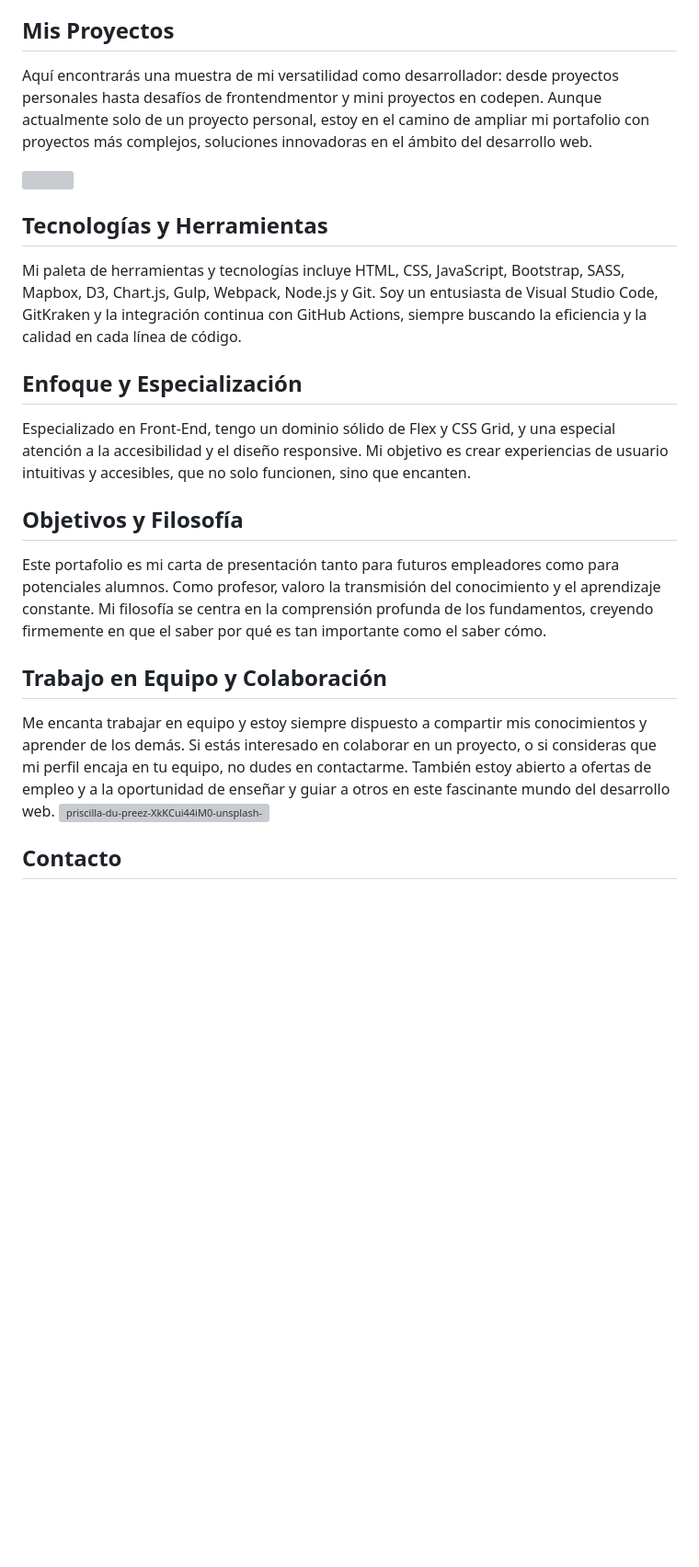
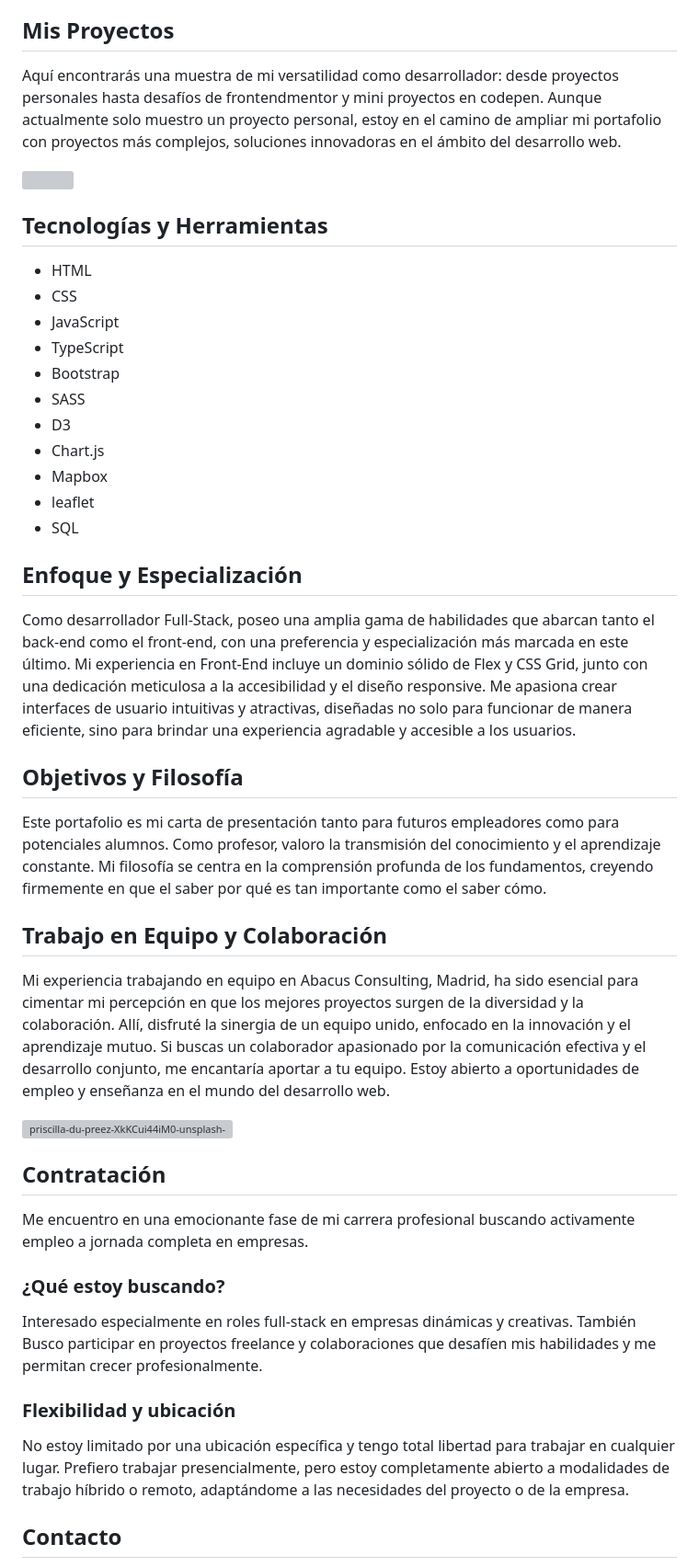
Before and after one commit to devpullcode/dpc-portafolio, a Markdown page: README.md, the part around one of its changes. Shown at 92% size. Drawn GitHub-style; blank space fills up the shorter version; grey boxes are pictures that could not be loaded.

```diff
--- a/README.md
+++ b/README.md
@@ -32,24 +36,42 @@ Si deseas contactarme, ya sea para consultas, colaboraciones o simplemente para
 - [Contacto](#contacto)
 
 ## Mis Proyectos
-Aquí encontrarás una muestra de mi versatilidad como desarrollador: desde proyectos personales hasta desafíos de frontendmentor y mini proyectos en codepen. Aunque actualmente solo de un proyecto personal, estoy en el camino de ampliar mi portafolio con proyectos más complejos, soluciones innovadoras en el ámbito del desarrollo web.
+Aquí encontrarás una muestra de mi versatilidad como desarrollador: desde proyectos personales hasta desafíos de frontendmentor y mini proyectos en codepen. Aunque actualmente solo muestro un proyecto personal, estoy en el camino de ampliar mi portafolio con proyectos más complejos, soluciones innovadoras en el ámbito del desarrollo web.
 
 <img src="https://github.com/devpullcode/dpc-portafolio/assets/146923133/be578140-ef60-4b0b-840f-56a59cea19d0" width="400">
 
 ## Tecnologías y Herramientas
-Mi paleta de herramientas y tecnologías incluye HTML, CSS, JavaScript, Bootstrap, SASS, Mapbox, D3, Chart.js, Gulp, Webpack, Node.js y Git. Soy un entusiasta de Visual Studio Code, GitKraken y la integración continua con GitHub Actions, siempre buscando la eficiencia y la calidad en cada línea de código.
+- HTML
+- CSS
+- JavaScript
+- TypeScript
+- Bootstrap
+- SASS
+- D3
+- Chart.js
+- Mapbox
+- leaflet
+- SQL
 
 ## Enfoque y Especialización
-Especializado en Front-End, tengo un dominio sólido de Flex y CSS Grid, y una especial atención a la accesibilidad y el diseño responsive. Mi objetivo es crear experiencias de usuario intuitivas y accesibles, que no solo funcionen, sino que encanten.
+Como desarrollador Full-Stack, poseo una amplia gama de habilidades que abarcan tanto el back-end como el front-end, con una preferencia y especialización más marcada en este último. Mi experiencia en Front-End incluye un dominio sólido de Flex y CSS Grid, junto con una dedicación meticulosa a la accesibilidad y el diseño responsive. Me apasiona crear interfaces de usuario intuitivas y atractivas, diseñadas no solo para funcionar de manera eficiente, sino para brindar una experiencia agradable y accesible a los usuarios.
 
 ## Objetivos y Filosofía
 Este portafolio es mi carta de presentación tanto para futuros empleadores como para potenciales alumnos. Como profesor, valoro la transmisión del conocimiento y el aprendizaje constante. Mi filosofía se centra en la comprensión profunda de los fundamentos, creyendo firmemente en que el saber por qué es tan importante como el saber cómo.
 
 ## Trabajo en Equipo y Colaboración
-Me encanta trabajar en equipo y estoy siempre dispuesto a compartir mis conocimientos y aprender de los demás. Si estás interesado en colaborar en un proyecto, o si consideras que mi perfil encaja en tu equipo, no dudes en contactarme. También estoy abierto a ofertas de empleo y a la oportunidad de enseñar y guiar a otros en este fascinante mundo del desarrollo web.
+Mi experiencia trabajando en equipo en Abacus Consulting, Madrid, ha sido esencial para cimentar mi percepción en que los mejores proyectos surgen de la diversidad y la colaboración. Allí, disfruté la sinergia de un equipo unido, enfocado en la innovación y el aprendizaje mutuo. Si buscas un colaborador apasionado por la comunicación efectiva y el desarrollo conjunto, me encantaría aportar a tu equipo. Estoy abierto a oportunidades de empleo y enseñanza en el mundo del desarrollo web.
+
 ![priscilla-du-preez-XkKCui44iM0-unsplash-modified-2](https://github.com/devpullcode/dpc-portafolio/assets/146923133/a23a3597-0929-4541-8353-976e07bb6b2b)
 
+## Contratación
+Me encuentro en una emocionante fase de mi carrera profesional buscando activamente empleo a jornada completa en empresas.
 
+### ¿Qué estoy buscando?
+Interesado especialmente en roles full-stack en empresas dinámicas y creativas. También Busco participar en proyectos freelance y colaboraciones que desafíen mis habilidades y me permitan crecer profesionalmente.
+
+### Flexibilidad y ubicación
+No estoy limitado por una ubicación específica y tengo total libertad para trabajar en cualquier lugar. Prefiero trabajar presencialmente, pero estoy completamente abierto a modalidades de trabajo híbrido o remoto, adaptándome a las necesidades del proyecto o de la empresa.
 
 ## Contacto
 - 📧 Email: contact@devpullcode.dev
```
Also changed, not shown: other parts of README.md (+7 -2 lines).
